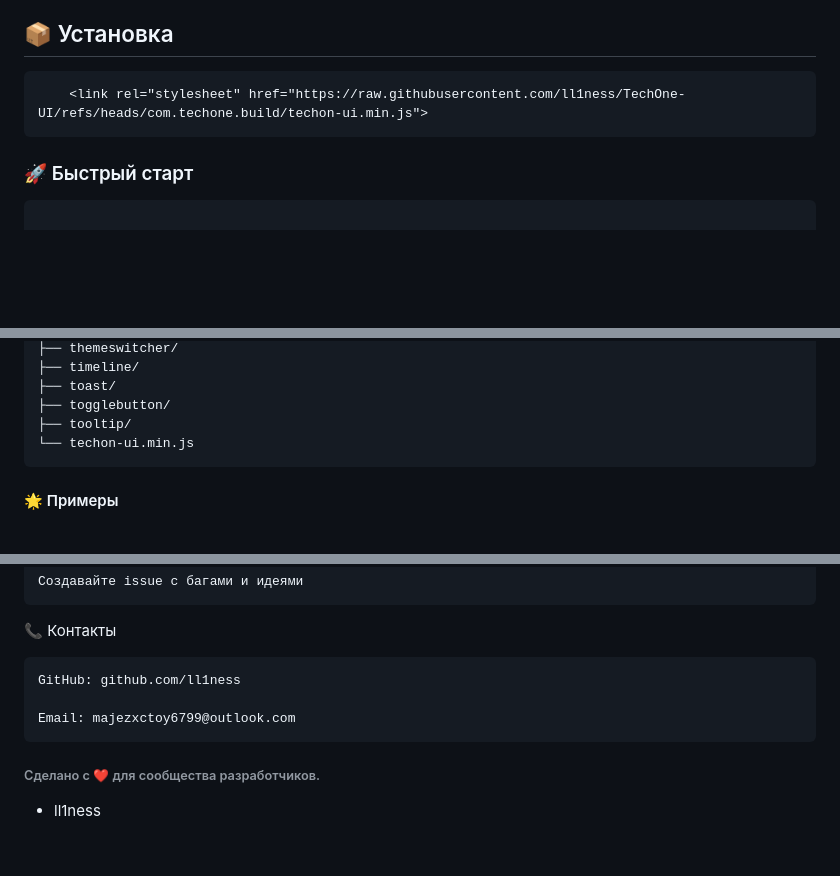
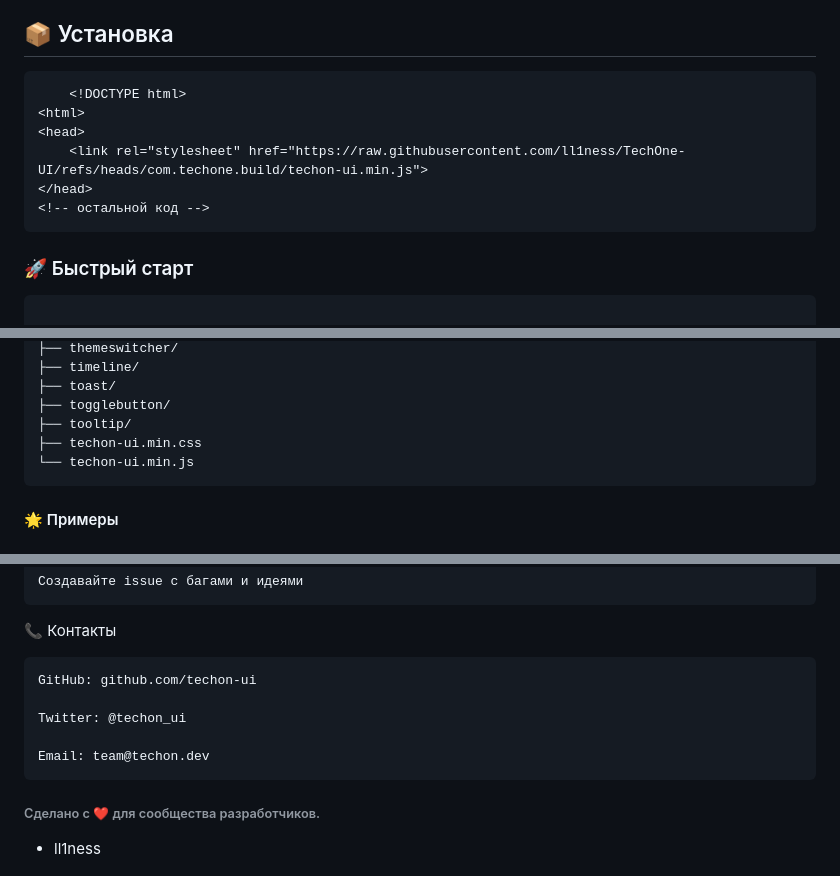
Before and after one commit to ll1ness/TechOne-UI, a Markdown page: README.md, 3 parts joined by grey strips. Drawn GitHub-style; blank space fills up the shorter version.

````diff
--- a/README.md
+++ b/README.md
@@ -18,7 +18,12 @@
 
 ## 📦 Установка
 ```html
+    <!DOCTYPE html>
+<html>
+<head>
     <link rel="stylesheet" href="https://raw.githubusercontent.com/ll1ness/TechOne-UI/refs/heads/com.techone.build/techon-ui.min.js">
+</head>
+<!-- остальной код -->
 ```
 
 ### 🚀 Быстрый старт
@@ -302,6 +220,7 @@ techon-ui/
 ├── toast/
 ├── togglebutton/
 ├── tooltip/
+├── techon-ui.min.css
 └── techon-ui.min.js
 ```
 #### 🌟 Примеры
@@ -410,9 +329,11 @@ MIT © TechOn UI. Полный текст лицензии доступен в
 
 📞 Контакты
 
-    GitHub: github.com/ll1ness
+    GitHub: github.com/techon-ui
 
-    Email: majezxctoy6799@outlook.com
+    Twitter: @techon_ui
+
+    Email: team@techon.dev
 
 ###### Сделано с ❤️ для сообщества разработчиков.
 
````
Also changed, not shown: other parts of README.md (+0 -87 lines).
